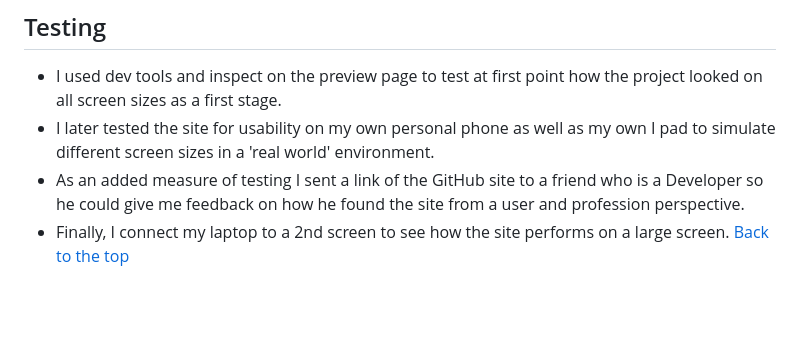
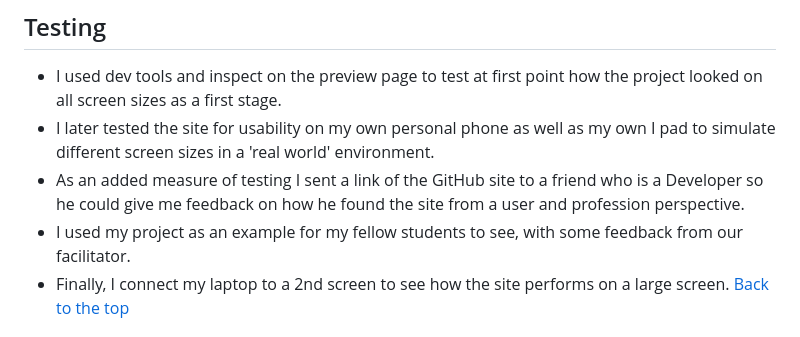
Before and after one commit to Richard-L4/the-majors, a Markdown page: readme.md, the part around the change. Rendered like a GitHub page; blank space fills up the shorter version.

Commit message:
an update on the testing phase

```diff
--- a/readme.md
+++ b/readme.md
@@ -109,6 +109,7 @@ In the future I would like to add more pages, giving far more detail of the game
 - I used  dev tools and inspect on the preview page to test at first point how the project looked on all screen sizes as a first stage.
 - I later tested the site for usability on my own personal phone as well as my own I pad to simulate different screen sizes in a 'real world' environment.
 - As an added measure of testing I sent a link of the GitHub site to a friend who is a Developer so he could give me feedback on how he found the site from a user and profession perspective.
+- I used my project as an example for my fellow students to see, with some feedback from our facilitator.
 - Finally, I connect my laptop to a 2nd screen to see how the site performs on a large screen.
 [Back to the top](#the-majors)
 ## Validation
```
